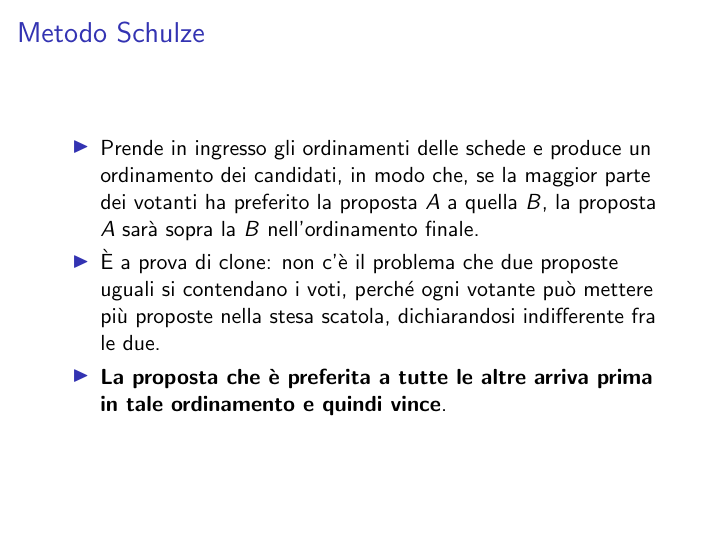
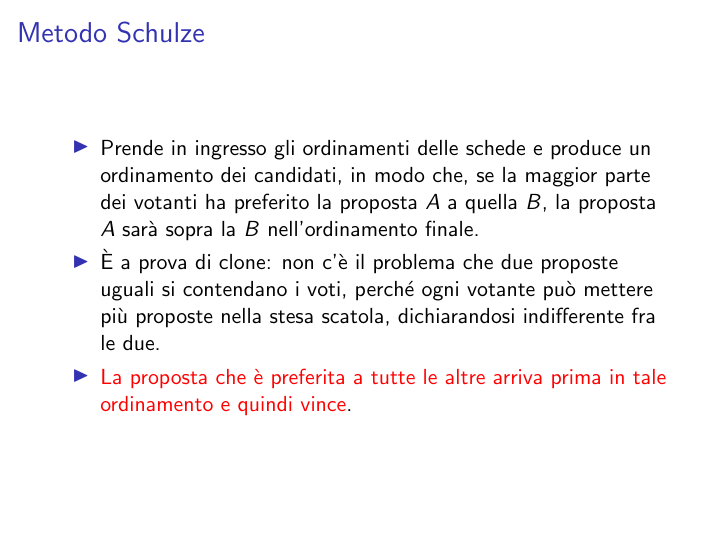
Before and after one commit to AvverbioPronome/LiquidFlow, LaTeX slides (flow.tex): page 11 of 12. Compiled offline with pdfLaTeX.

Commit message:
+ignorenonframetext; bfseries->alert

```diff
--- a/flow.tex
+++ b/flow.tex
@@ -1,5 +1,4 @@
-\documentclass{beamer}
-\usetheme{default}
+\documentclass[ignorenonframetext]{beamer}\usetheme{default}
 
 \usepackage[italian]{babel}
 \usepackage[utf8x]{inputenc}
@@ -102,7 +102,7 @@ Tutte le iniziative che raggiungono un determinato quorum di supporto vengono pr
 \begin{itemize}
 \item Prende in ingresso gli ordinamenti delle schede e produce un ordinamento dei candidati, in modo che, se la maggior parte dei votanti ha preferito la proposta $A$ a quella $B$, la proposta $A$ sar\`a sopra la $B$ nell'ordinamento finale.
 \item \`E a prova di clone: non c'\`e il problema che due proposte uguali si contendano i voti, perch\'e ogni votante pu\`o mettere pi\`u proposte nella stesa scatola, dichiarandosi indifferente fra le due.
-\item {\bfseries La proposta che \`e preferita a tutte le altre arriva prima in tale ordinamento e quindi vince}.
+\item \alert{La proposta che \`e preferita a tutte le altre arriva prima in tale ordinamento e quindi vince}.
 \end{itemize}
 \end{frame}
 \section{Dopo il voto}
```
Also changed, not shown: flow.tex (1 more changed lines).
